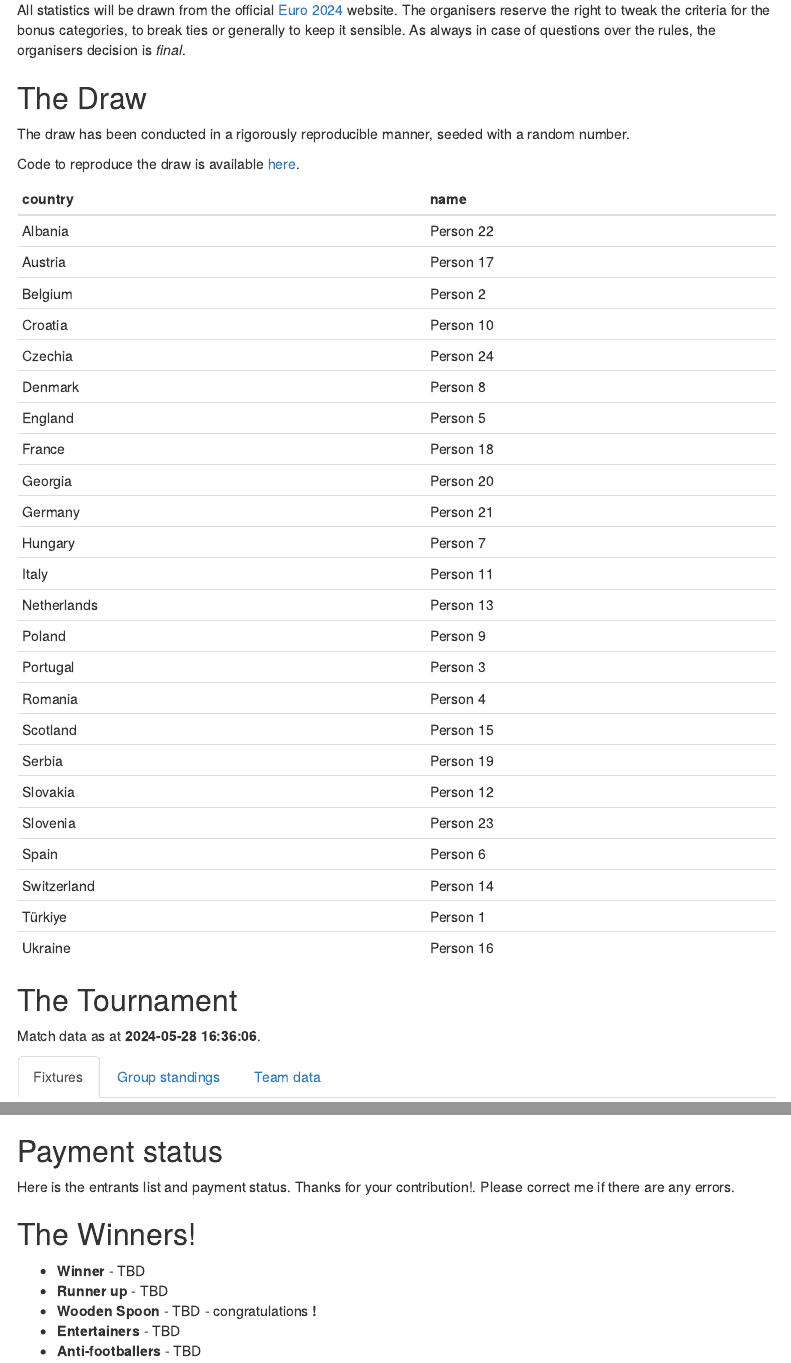
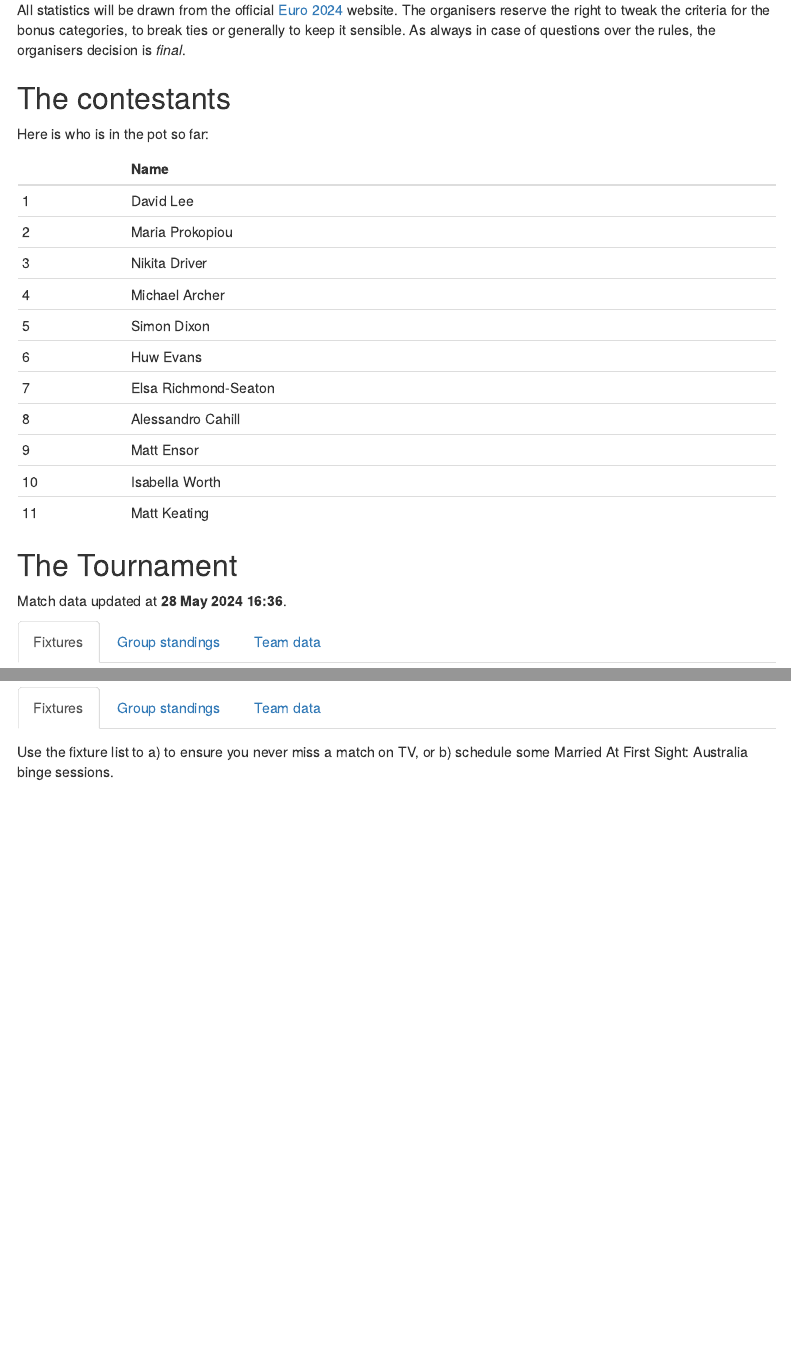
Before and after one commit to lee269/euro2024, an R Markdown document (R/sweep.Rmd): the page in a window 1100 px wide, from 320 px down, and a second part further down, joined at a grey line. Rendered offline with R 4.5, knitr and Pandoc, with nearby package versions; code that draws random numbers runs with fixed seeds of ours; some code elsewhere in the file could not run offline; menus at the side of the page are left out.

Commit message:
First contestants

````diff
--- a/R/sweep.Rmd
+++ b/R/sweep.Rmd
@@ -125,17 +125,21 @@ the right to tweak the criteria for the bonus categories, to break ties or
 generally to keep it sensible. As always in case of questions over the rules,
 the organisers decision is _final_.
 
-## The Draw
+## The contestants
 
-The draw has been conducted in a rigorously reproducible manner, seeded with a
-random number.
+Here is who is in the pot so far:
 
-Code to reproduce the draw is available
-[here](https://github.com/lee269/euro2024).
-
-
-```{r sweep, echo=FALSE, message=FALSE}
+```{r}
 
 names <- c("David Lee", "Maria Prokopiou", "Nikita Driver", "Michael Archer",
             "Simon Dixon", "Huw Evans", "Elsa Richmond-Seaton", "Alessandro Cahill",
             "Matt Ensor", "Isabella Worth", "Matt Keating")
+
+knitr::kable(tibble(Name = names), row.names = TRUE)
+
+```
+
+
+
+
+```{r sweep, echo=FALSE, message=FALSE, results='hide'}
@@ -165,7 +178,7 @@ knitr::kable(draw)
 
 ## The Tournament {.tabset}
 
-Match data as at **`r Sys.time()`**.
+Match data updated at **`r format(Sys.time(), "%d %b %Y %H:%M")`**.
 
 ### Fixtures
 
@@ -351,21 +372,15 @@ matchdata_full |>
 ## Payment status
 
-Here is the entrants list and payment status. Thanks for your contribution!.
-Please correct me if there are any errors.
+# Here is the entrants list and payment status. Thanks for your contribution!.
+# Please correct me if there are any errors.
 
-```{r payment}
 
 # payment |> arrange(Name, desc(Paid)) |> knitr::kable()
 
 
-```
+
 
 
 ## The Winners!
 
 
-- **Winner** - TBD
-- **Runner up** - TBD
-- **Wooden Spoon** - TBD - congratulations **`r draw |> filter(country == "Qatar") |> pull(name = )`!**
-- **Entertainers** - TBD
-- **Anti-footballers** - TBD
````
Also changed, not shown: R/sweep.Rmd (24 more changed lines), 1 other file.
